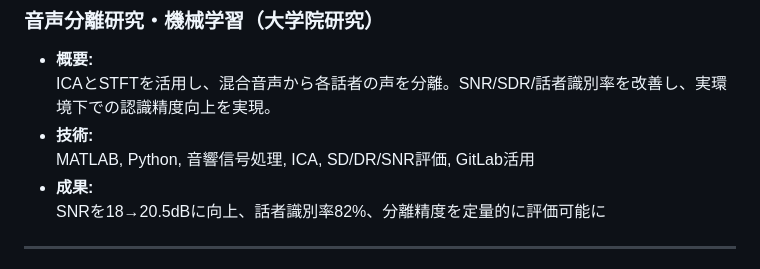
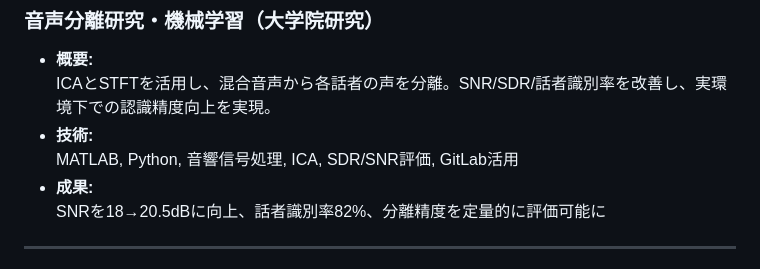
Before and after one commit to ichiyo326/folio, a Markdown page: README.md, the part around the change. GitHub-like rendering.

```diff
--- a/README.md
+++ b/README.md
@@ -83,7 +83,7 @@
 - **概要:**
   ICAとSTFTを活用し、混合音声から各話者の声を分離。SNR/SDR/話者識別率を改善し、実環境下での認識精度向上を実現。
 - **技術:**
-  MATLAB, Python, 音響信号処理, ICA, SD/DR/SNR評価, GitLab活用
+  MATLAB, Python, 音響信号処理, ICA, SDR/SNR評価, GitLab活用
 - **成果:**
   SNRを18→20.5dBに向上、話者識別率82%、分離精度を定量的に評価可能に
 
```
